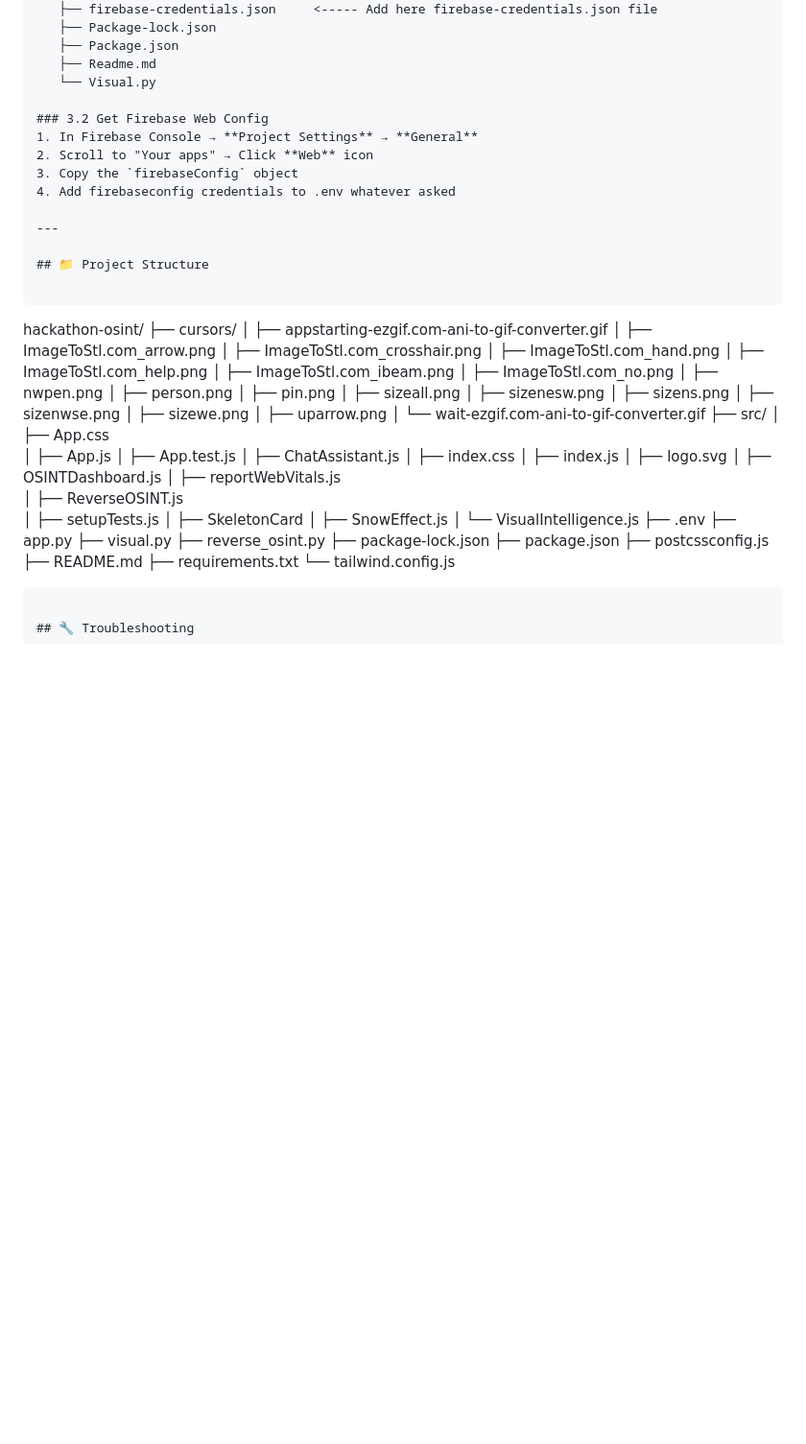
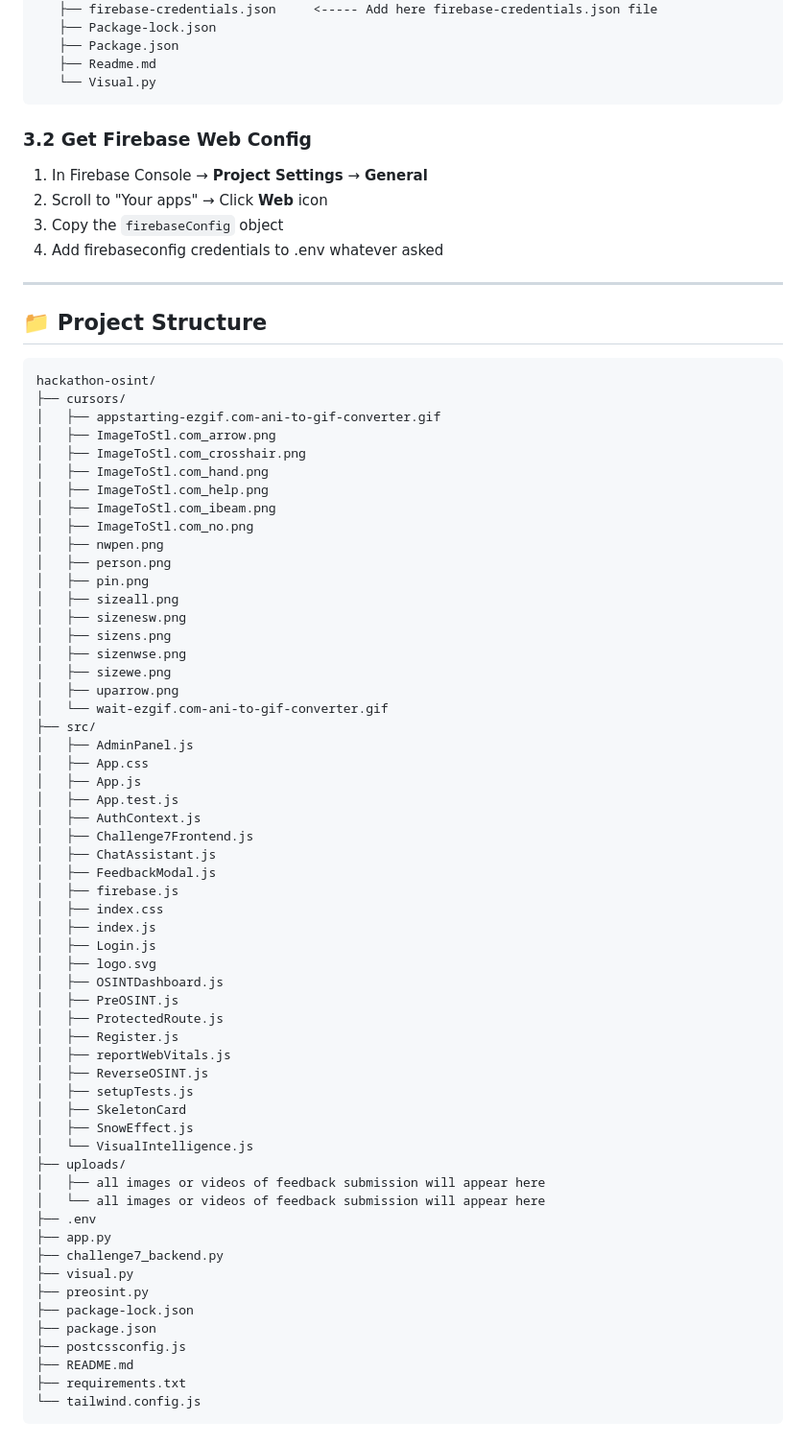
Before and after one commit to animesh70/hackathon-osint, a Markdown page: README.md, the part around the change. Shown at 96% size. GitHub-like rendering; blank space fills up the shorter version.

Commit message:
Update README with file structure changes

````diff
--- a/README.md
+++ b/README.md
@@ -169,7 +169,7 @@ curl -X POST http://localhost:5001/api/geolocation/video \
    ├── Package.json
    ├── Readme.md
    └── Visual.py
-
+```
 ### 3.2 Get Firebase Web Config
 1. In Firebase Console → **Project Settings** → **General**
 2. Scroll to "Your apps" → Click **Web** icon
@@ -201,24 +201,37 @@ hackathon-osint/
 │   ├── uparrow.png
 │   └── wait-ezgif.com-ani-to-gif-converter.gif
 ├── src/
+│   ├── AdminPanel.js
 │   ├── App.css
 │   ├── App.js
 │   ├── App.test.js
+│   ├── AuthContext.js
+│   ├── Challenge7Frontend.js
 │   ├── ChatAssistant.js
+│   ├── FeedbackModal.js
+│   ├── firebase.js
 │   ├── index.css
 │   ├── index.js
+│   ├── Login.js
 │   ├── logo.svg
 │   ├── OSINTDashboard.js
+│   ├── PreOSINT.js
+│   ├── ProtectedRoute.js
+│   ├── Register.js
 │   ├── reportWebVitals.js
 │   ├── ReverseOSINT.js
 │   ├── setupTests.js
 │   ├── SkeletonCard
 │   ├── SnowEffect.js
 │   └── VisualIntelligence.js
+├── uploads/
+│   ├── all images or videos of feedback submission will appear here
+│   └── all images or videos of feedback submission will appear here
 ├── .env
 ├── app.py
+├── challenge7_backend.py
 ├── visual.py
-├── reverse_osint.py
+├── preosint.py
 ├── package-lock.json
 ├── package.json
 ├── postcssconfig.js
````
